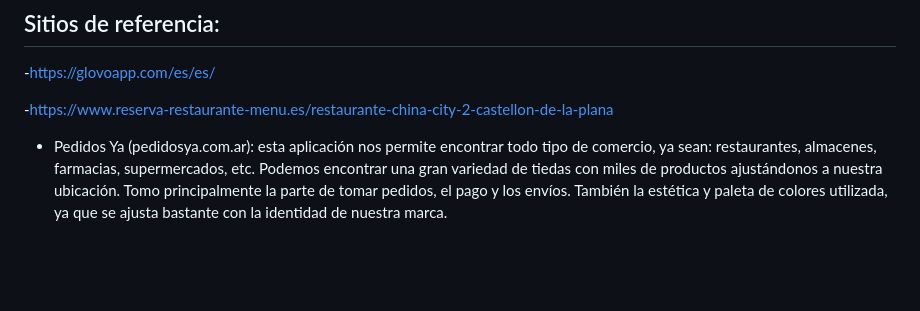
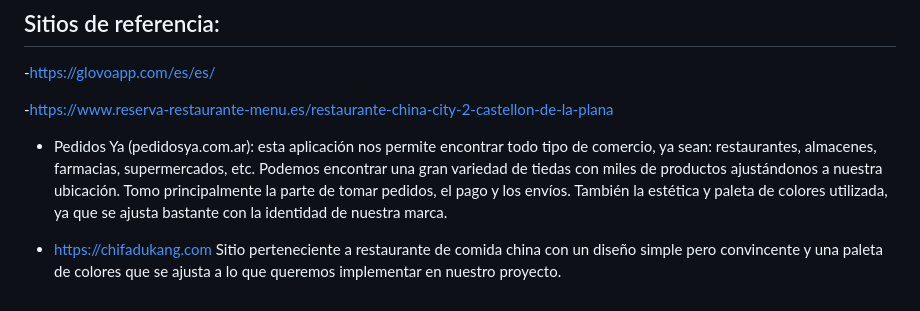
Before and after one commit to fernandojbcba/grupo_1_PandaFood, a Markdown page: README.md, the part around the change. Rendered like a GitHub page; blank space fills up the shorter version.

Commit message:
Agregué sitio web de restaurante de comida china a los Sitios de referencia

```diff
--- a/README.md
+++ b/README.md
@@ -27,3 +27,6 @@ A continuación, presentamos una breve descripción de los miembros clave del eq
 -https://www.reserva-restaurante-menu.es/restaurante-china-city-2-castellon-de-la-plana
 
 - Pedidos Ya (pedidosya.com.ar): esta aplicación nos permite encontrar todo tipo de comercio, ya sean: restaurantes, almacenes, farmacias, supermercados, etc. Podemos encontrar una gran variedad de tiedas con miles de productos ajustándonos a nuestra ubicación. Tomo principalmente la parte de tomar pedidos, el pago y los envíos. También la estética y paleta de colores utilizada, ya que se ajusta bastante con la identidad de nuestra marca.
+
+- https://chifadukang.com
+Sitio perteneciente a restaurante de comida china con un diseño simple pero convincente y una paleta de colores que se ajusta a lo que queremos implementar en nuestro proyecto.
```
